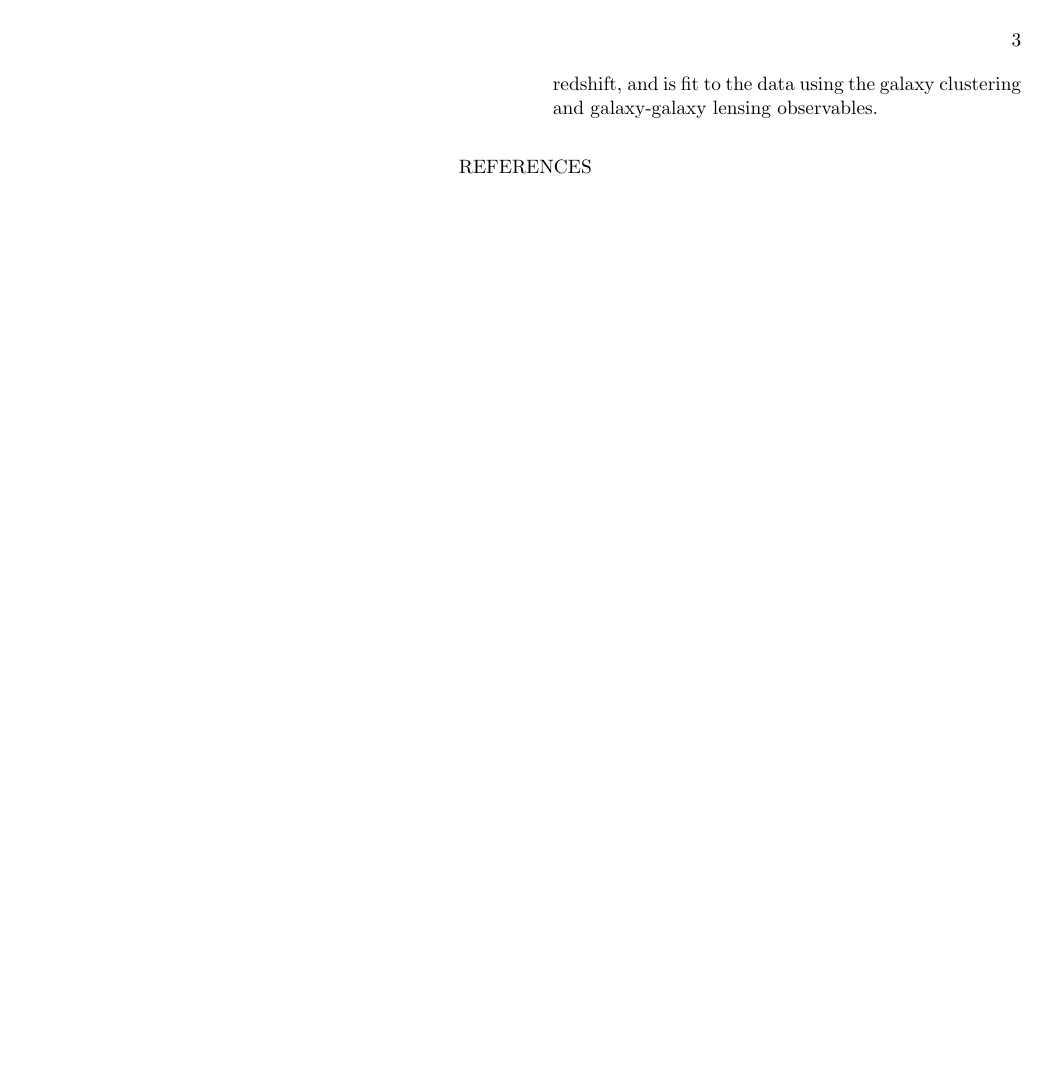
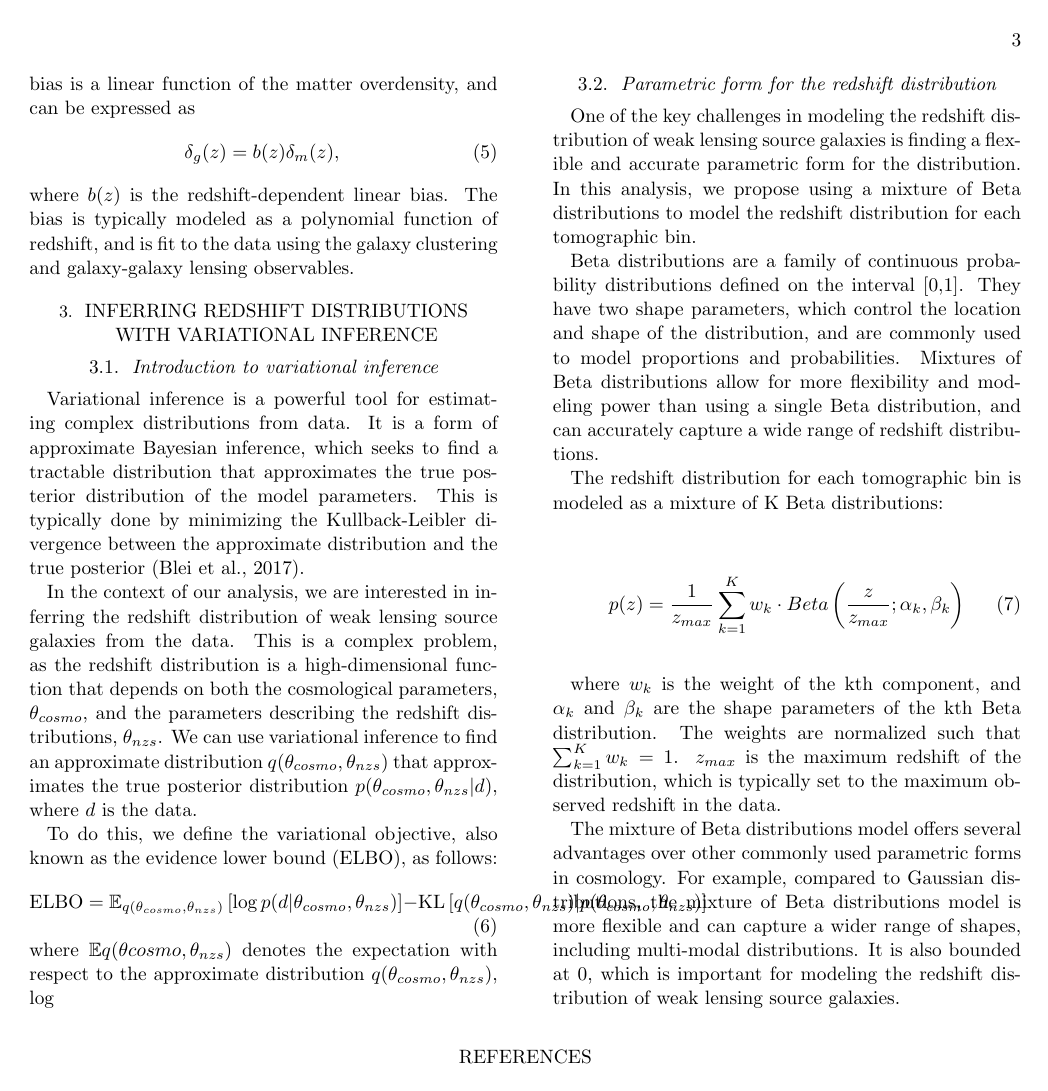
Before and after one commit to EiffL/LLMAssistedResearch, a LaTeX paper (src/tex/ms.tex): page 3 of 3. Compiled offline with pdfLaTeX; a LaTeX package or settings file that is missing is left out.

Commit message:
Adding new text

```diff
--- a/src/tex/ms.tex
+++ b/src/tex/ms.tex
@@ -1,5 +1,5 @@
 % Define document class
-\documentclass[twocolumn]{aastex631}
+\documentclass[twocolumn,draft]{aastex631}
 \usepackage{showyourwork}
 
 % Begin!
@@ -87,6 +87,36 @@ The redshift-dependent linear bias model is a simple model that describes the re
 \end{equation}
 where $b(z)$ is the redshift-dependent linear bias. The bias is typically modeled as a polynomial function of redshift, and is fit to the data using the galaxy clustering and galaxy-galaxy lensing observables.
 
+\section{Inferring Redshift Distributions with Variational Inference}
+
+
+\subsection{Introduction to variational inference}
+
+Variational inference is a powerful tool for estimating complex distributions from data. It is a form of approximate Bayesian inference, which seeks to find a tractable distribution that approximates the true posterior distribution of the model parameters. This is typically done by minimizing the Kullback-Leibler divergence between the approximate distribution and the true posterior (Blei et al., 2017).
+
+In the context of our analysis, we are interested in inferring the redshift distribution of weak lensing source galaxies from the data. This is a complex problem, as the redshift distribution is a high-dimensional function that depends on both the cosmological parameters, $\theta_{cosmo}$, and the parameters describing the redshift distributions, $\theta_{nzs}$. We can use variational inference to find an approximate distribution $q(\theta_{cosmo},\theta_{nzs})$ that approximates the true posterior distribution $p(\theta_{cosmo},\theta_{nzs}|d)$, where $d$ is the data.
+
+To do this, we define the variational objective, also known as the evidence lower bound (ELBO), as follows:
+\begin{equation}
+\text{ELBO} = \mathbb{E}_{q(\theta_{cosmo},\theta_{nzs})} \left[ \log p(d|\theta_{cosmo},\theta_{nzs}) \right] - \text{KL}\left[ q(\theta_{cosmo},\theta_{nzs}) | p(\theta_{cosmo},\theta_{nzs})\right]
+\end{equation}
+where $\mathbb{E}{q(\theta{cosmo},\theta_{nzs})}$ denotes the expectation with respect to the approximate distribution $q(\theta_{cosmo},\theta_{nzs})$, $\log $
+
+\subsection{Parametric form for the redshift distribution}
+
+One of the key challenges in modeling the redshift distribution of weak lensing source galaxies is finding a flexible and accurate parametric form for the distribution. In this analysis, we propose using a mixture of Beta distributions to model the redshift distribution for each tomographic bin.
+
+Beta distributions are a family of continuous probability distributions defined on the interval [0,1]. They have two shape parameters, which control the location and shape of the distribution, and are commonly used to model proportions and probabilities. Mixtures of Beta distributions allow for more flexibility and modeling power than using a single Beta distribution, and can accurately capture a wide range of redshift distributions.
+
+The redshift distribution for each tomographic bin is modeled as a mixture of K Beta distributions:
+
+\begin{equation}
+p(z) = \frac{1}{z_{max}} \sum_{k=1}^{K} w_k \cdot Beta\left(\frac{z}{z_{max}}; \alpha_k, \beta_k\right)
+\end{equation}
+
+where $w_k$ is the weight of the kth component, and $\alpha_k$ and $\beta_k$ are the shape parameters of the kth Beta distribution. The weights are normalized such that $\sum_{k=1}^{K} w_k = 1$. $z_{max}$ is the maximum redshift of the distribution, which is typically set to the maximum observed redshift in the data.
+
+The mixture of Beta distributions model offers several advantages over other commonly used parametric forms in cosmology. For example, compared to Gaussian distributions, the mixture of Beta distributions model is more flexible and can capture a wider range of shapes, including multi-modal distributions. It is also bounded at 0, which is important for modeling the redshift distribution of weak lensing source galaxies.
 
 
 \bibliography{bib}
```
Also changed, not shown: src/tex/ms.tex (6 more changed lines).
